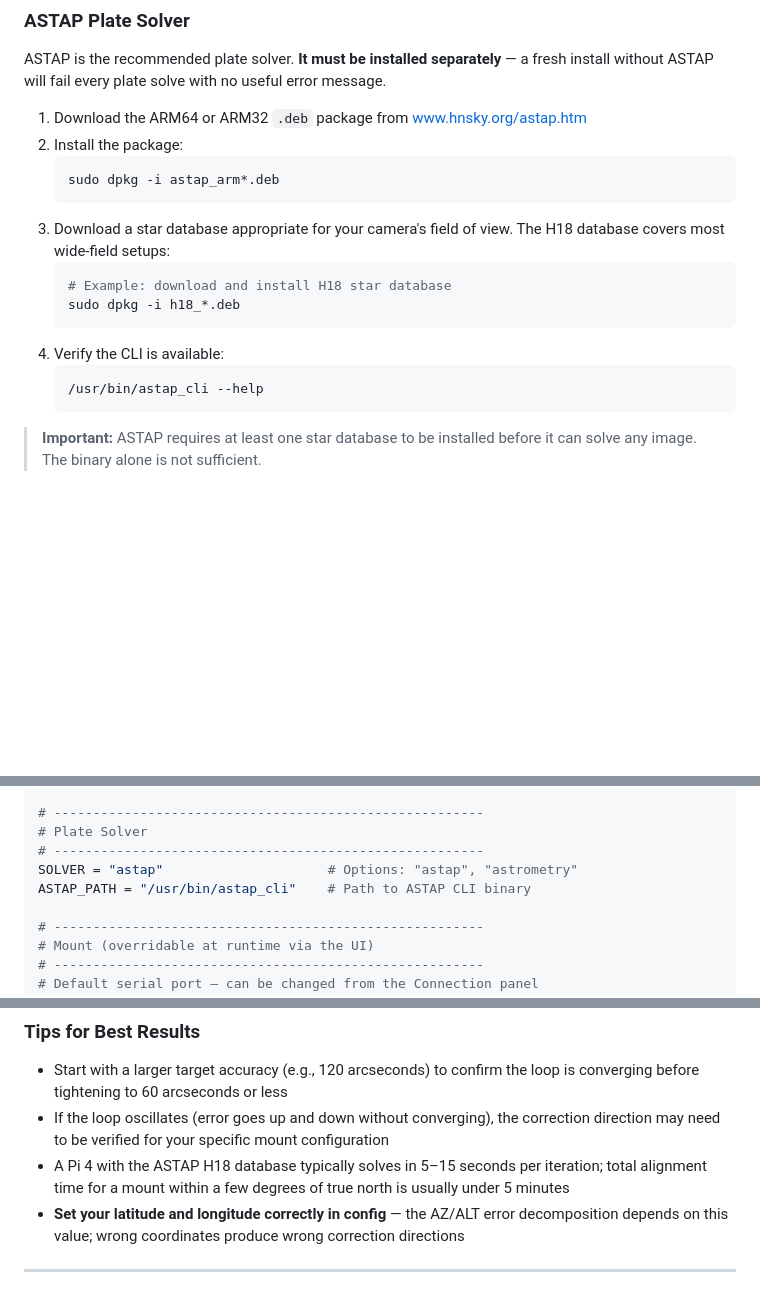
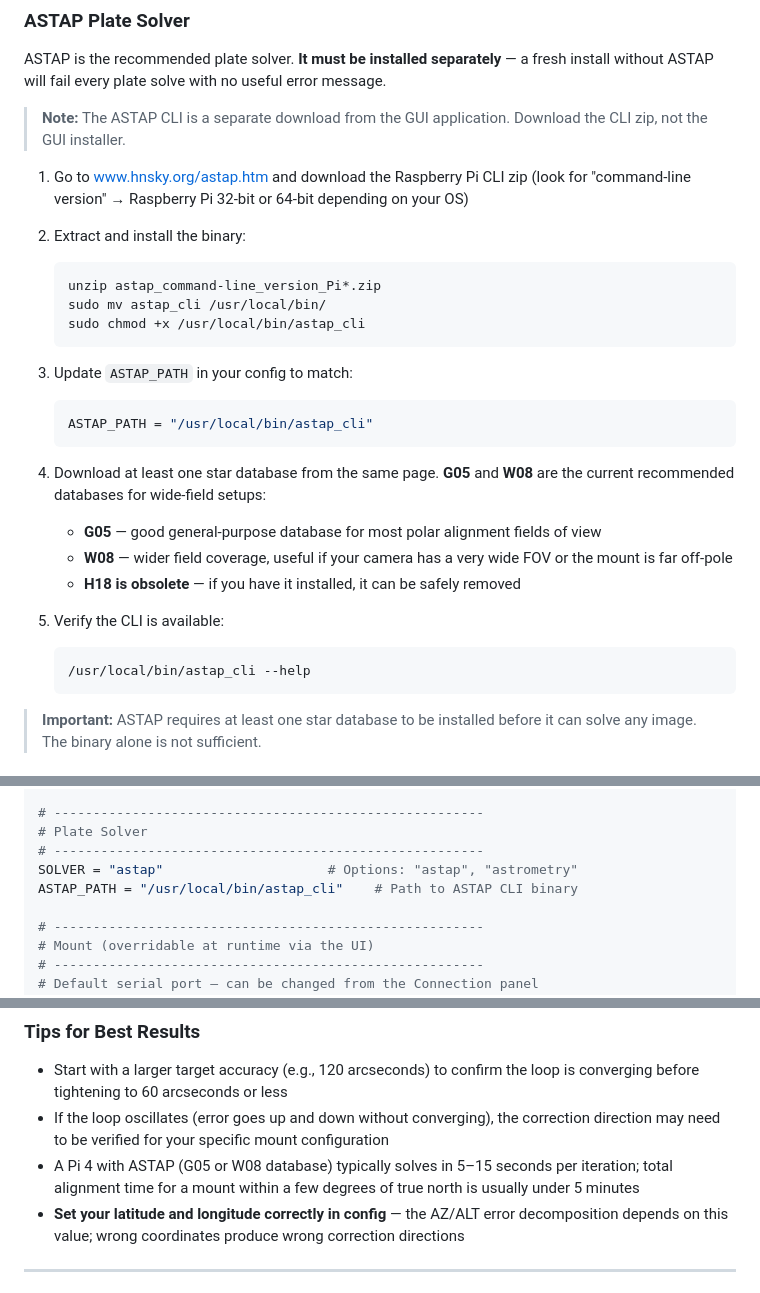
Before and after one commit to af7v/OpenAstroTracker-PA, a Markdown page: README.md, 3 parts joined by grey strips. GitHub-like rendering; blank space fills up the shorter version.

Commit message:
docs: update ASTAP install instructions for CLI split and new databases
CLI is now a separate download from the GUI. H18 database is obsolete;
recommend G05 and W08. Update all H18 references and default ASTAP_PATH.

Co-Authored-By: Claude Sonnet 4.6 <noreply@anthropic.com>

````diff
--- a/README.md
+++ b/README.md
@@ -78,19 +78,30 @@ sudo apt-get install -y \
 
 ASTAP is the recommended plate solver. **It must be installed separately** — a fresh install without ASTAP will fail every plate solve with no useful error message.
 
-1. Download the ARM64 or ARM32 `.deb` package from [www.hnsky.org/astap.htm](https://www.hnsky.org/astap.htm)
-2. Install the package:
+> **Note:** The ASTAP CLI is a separate download from the GUI application. Download the CLI zip, not the GUI installer.
+
+1. Go to [www.hnsky.org/astap.htm](https://www.hnsky.org/astap.htm) and download the Raspberry Pi CLI zip (look for "command-line version" → Raspberry Pi 32-bit or 64-bit depending on your OS)
+
+2. Extract and install the binary:
    ```bash
-   sudo dpkg -i astap_arm*.deb
+   unzip astap_command-line_version_Pi*.zip
+   sudo mv astap_cli /usr/local/bin/
+   sudo chmod +x /usr/local/bin/astap_cli
    ```
-3. Download a star database appropriate for your camera's field of view. The H18 database covers most wide-field setups:
+
+3. Update `ASTAP_PATH` in your config to match:
+   ```python
+   ASTAP_PATH = "/usr/local/bin/astap_cli"
+   ```
+
+4. Download at least one star database from the same page. **G05** and **W08** are the current recommended databases for wide-field setups:
+   - **G05** — good general-purpose database for most polar alignment fields of view
+   - **W08** — wider field coverage, useful if your camera has a very wide FOV or the mount is far off-pole
+   - **H18 is obsolete** — if you have it installed, it can be safely removed
+
+5. Verify the CLI is available:
    ```bash
-   # Example: download and install H18 star database
-   sudo dpkg -i h18_*.deb
-   ```
-4. Verify the CLI is available:
-   ```bash
-   /usr/bin/astap_cli --help
+   /usr/local/bin/astap_cli --help
    ```
 
 > **Important:** ASTAP requires at least one star database to be installed before it can solve any image. The binary alone is not sufficient.
@@ -221,7 +232,7 @@ CAMERA_DEVICE = "0"      # Device index (e.g., 0) or path (e.g., /dev/video0)
 # Plate Solver
 # -------------------------------------------------------
 SOLVER = "astap"                     # Options: "astap", "astrometry"
-ASTAP_PATH = "/usr/bin/astap_cli"    # Path to ASTAP CLI binary
+ASTAP_PATH = "/usr/local/bin/astap_cli"    # Path to ASTAP CLI binary
 
 # -------------------------------------------------------
 # Mount (overridable at runtime via the UI)
@@ -418,7 +429,7 @@ All loop state (current iteration, PA error at each step, pass/fail) is pushed t
 
 - Start with a larger target accuracy (e.g., 120 arcseconds) to confirm the loop is converging before tightening to 60 arcseconds or less
 - If the loop oscillates (error goes up and down without converging), the correction direction may need to be verified for your specific mount configuration
-- A Pi 4 with the ASTAP H18 database typically solves in 5–15 seconds per iteration; total alignment time for a mount within a few degrees of true north is usually under 5 minutes
+- A Pi 4 with ASTAP (G05 or W08 database) typically solves in 5–15 seconds per iteration; total alignment time for a mount within a few degrees of true north is usually under 5 minutes
 - **Set your latitude and longitude correctly in config** — the AZ/ALT error decomposition depends on this value; wrong coordinates produce wrong correction directions
 
 ---
````
Also changed, not shown: other parts of README.md (+2 -2 lines).
